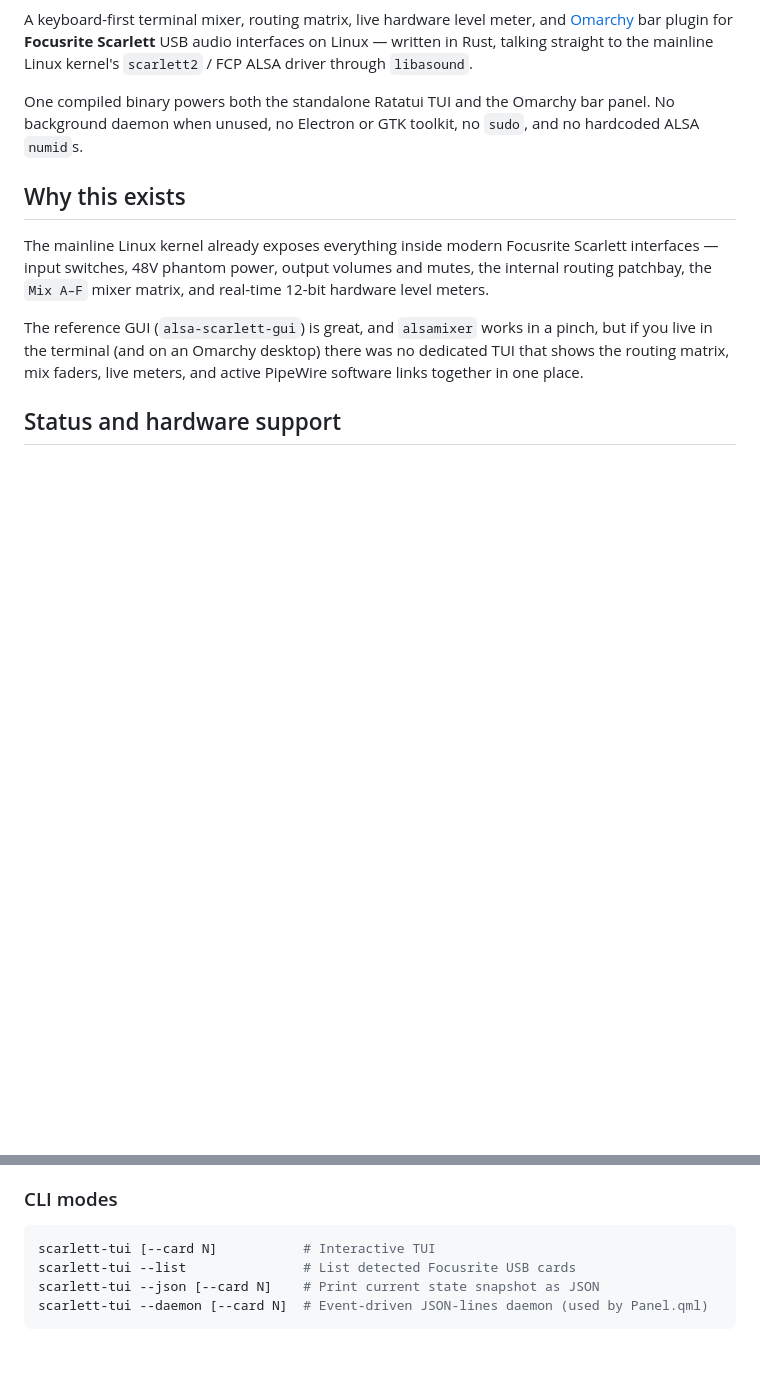
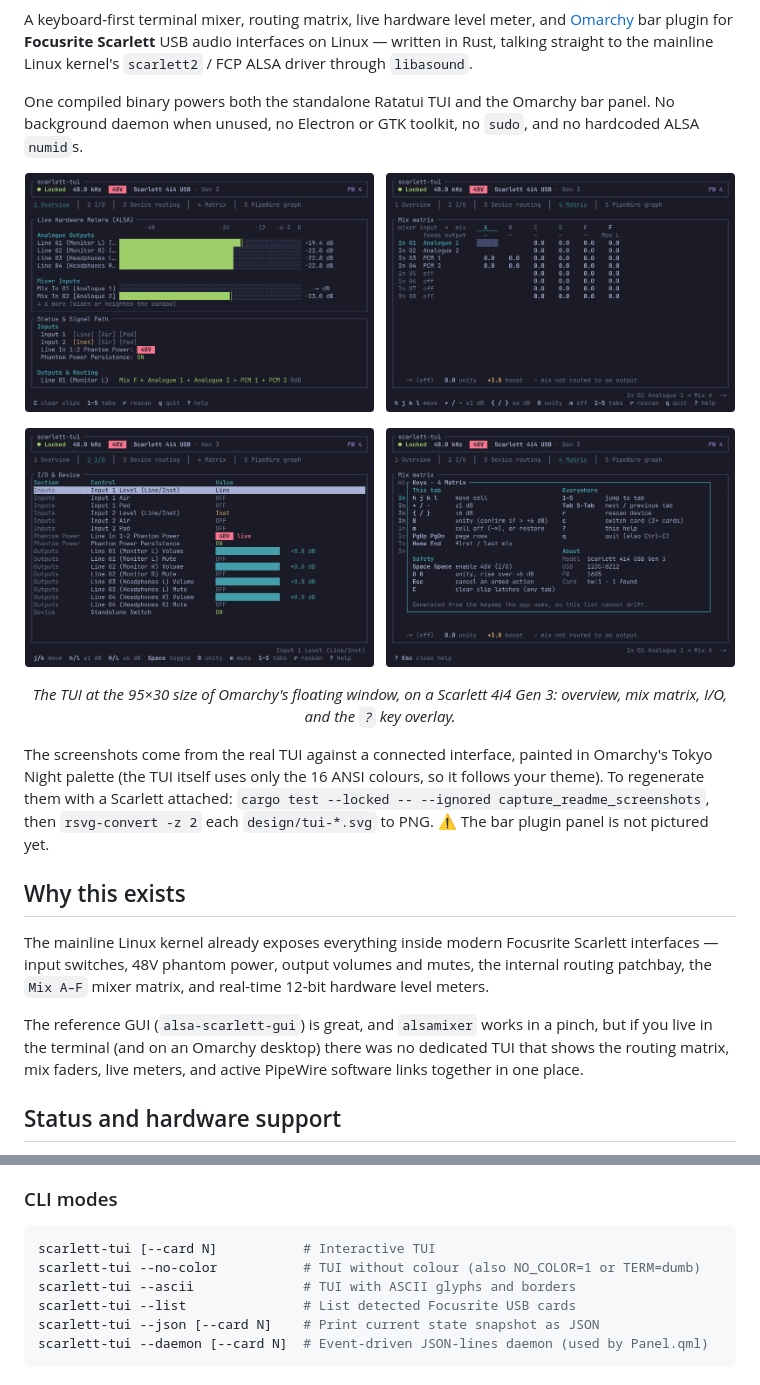
Before and after one commit to kinggs/scarlett-tui, a Markdown page: README.md, 2 parts joined by grey strips. Rendered like a GitHub page; pictures changed too: design/tui-help.png (added), design/tui-io.png (added), design/tui-matrix.png (added); blank space fills up the shorter version.

````diff
--- a/README.md
+++ b/README.md
@@ -11,6 +11,28 @@ kernel's `scarlett2` / FCP ALSA driver through `libasound`.
 One compiled binary powers both the standalone Ratatui TUI and the Omarchy bar
 panel. No background daemon when unused, no Electron or GTK toolkit, no `sudo`,
 and no hardcoded ALSA `numid`s.
+
+<p align="center">
+  <img src="design/tui-overview.png" alt="Overview tab at 95×30: header with Locked, 48.0 kHz, a red 48V badge and the model; live meters on a dB scale; the input, 48V and routing summary below" width="49%">
+  &nbsp;
+  <img src="design/tui-matrix.png" alt="Mix matrix tab: mixes A to F across, each naming the output it feeds; quiet dots for −∞; the cursor cell reversed; a legend line" width="49%">
+</p>
+
+<p align="center">
+  <img src="design/tui-io.png" alt="I/O tab: input gains, Line/Inst, Air and Pad, 48V as a badge, output volumes and mutes, device switches" width="49%">
+  &nbsp;
+  <img src="design/tui-help.png" alt="The ? overlay: this tab's keys, safety keys, global keys and an About block with model, USB id, firmware and card" width="49%">
+</p>
+
+<p align="center"><em>The TUI at the 95×30 size of Omarchy's floating window, on a Scarlett 4i4 Gen 3:
+overview, mix matrix, I/O, and the <code>?</code> key overlay.</em></p>
+
+The screenshots come from the real TUI against a connected interface, painted
+in Omarchy's Tokyo Night palette (the TUI itself uses only the 16 ANSI colours,
+so it follows your theme). To regenerate them with a Scarlett attached:
+`cargo test --locked -- --ignored capture_readme_screenshots`, then
+`rsvg-convert -z 2` each `design/tui-*.svg` to PNG. ⚠ The bar plugin panel is
+not pictured yet.
 
 ## Why this exists
 
@@ -218,6 +240,8 @@ if enabled); uninstalling removes no system configs or saved audio state.
 
 ```sh
 scarlett-tui [--card N]           # Interactive TUI
+scarlett-tui --no-color           # TUI without colour (also NO_COLOR=1 or TERM=dumb)
+scarlett-tui --ascii              # TUI with ASCII glyphs and borders
 scarlett-tui --list               # List detected Focusrite USB cards
 scarlett-tui --json [--card N]    # Print current state snapshot as JSON
 scarlett-tui --daemon [--card N]  # Event-driven JSON-lines daemon (used by Panel.qml)
````
Also changed, not shown: design/tui-overview-wide.png (added), 2 other files.
